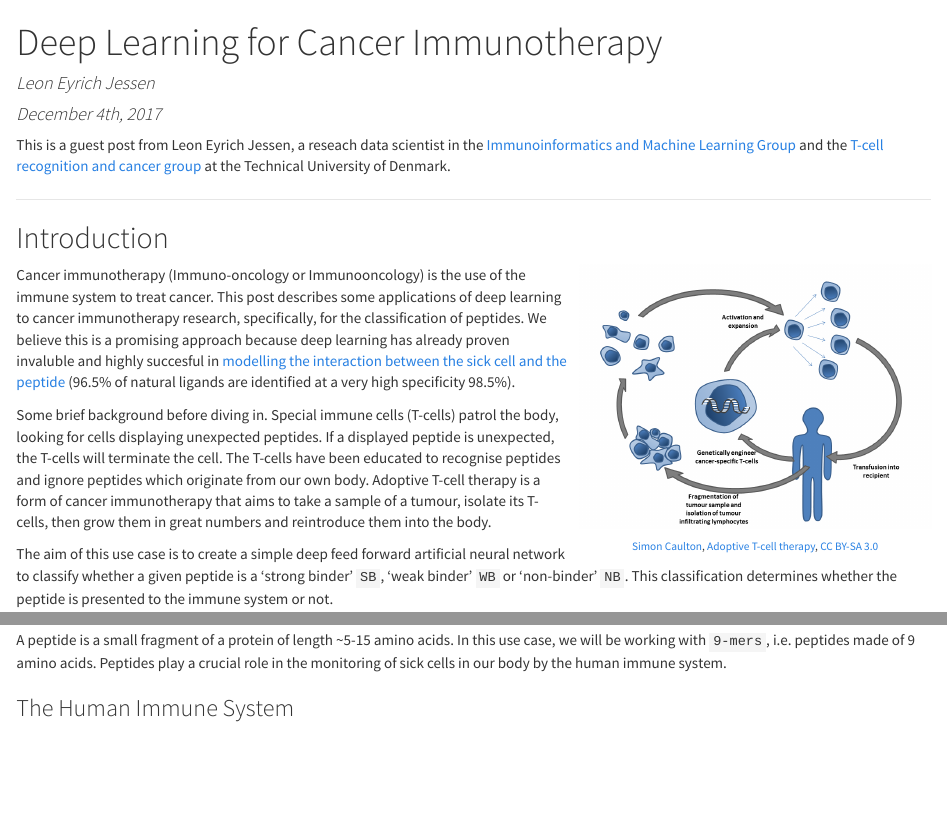
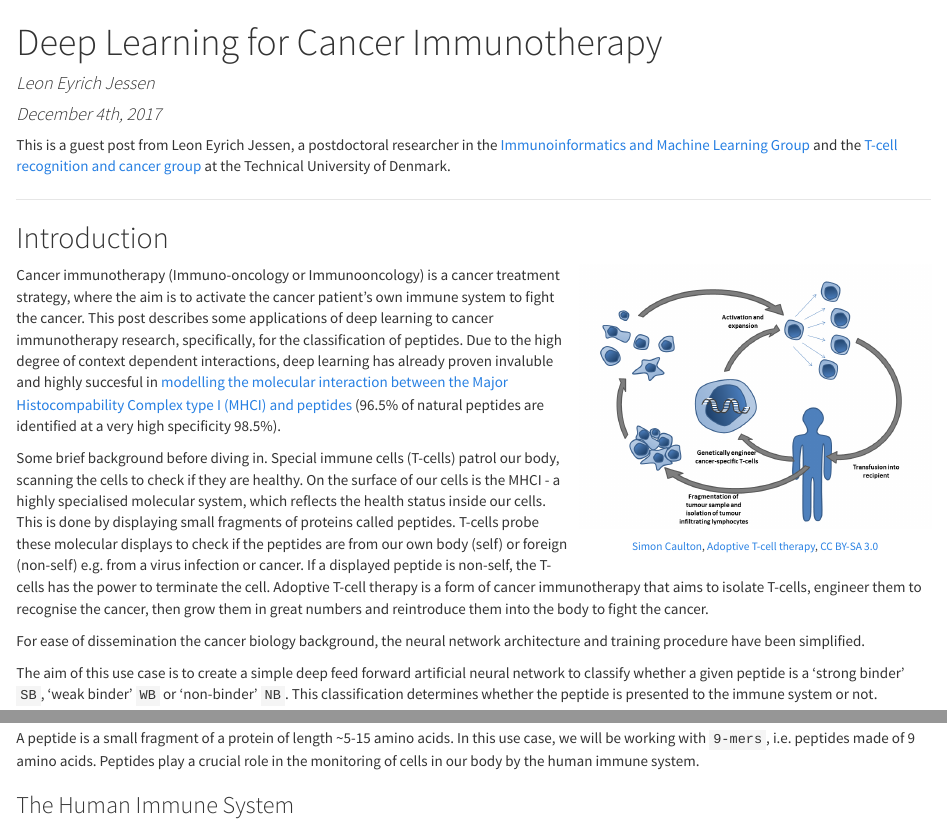
Before and after one commit to leonjessen/tensorflow_rstudio_example, an R Markdown document (README.Rmd): the page in a window 1100 px wide, from its top, and a second part further down, joined at a grey line. The pictures show the output file README.html that the author committed with the source, opened offline.

Commit message:
Update README

````diff
--- a/README.Rmd
+++ b/README.Rmd
@@ -12,7 +12,7 @@ output:
 knitr::opts_chunk$set(echo = TRUE, eval = TRUE, comment = NA)
 ```
 
-This is a guest post from Leon Eyrich Jessen,  a reseach data scientist in the [Immunoinformatics and Machine Learning Group](http://www.bioinformatics.dtu.dk/english/Research_new/Health-informatics/Immunoinformatics-and-machine-learning) and the [T-cell recognition and cancer group](http://www.vet.dtu.dk/english/research/immunology-and-vaccinology/research/sine-reker-hadrup) at the Technical University of Denmark.
+This is a guest post from Leon Eyrich Jessen, a postdoctoral researcher in the [Immunoinformatics and Machine Learning Group](http://www.bioinformatics.dtu.dk/english/Research_new/Health-informatics/Immunoinformatics-and-machine-learning) and the [T-cell recognition and cancer group](http://www.vet.dtu.dk/english/research/immunology-and-vaccinology/research/sine-reker-hadrup) at the Technical University of Denmark.
 
 ***
 
@@ -27,9 +27,11 @@ This is a guest post from Leon Eyrich Jessen,  a reseach data scientist in the [
 </div>
 
 
-Cancer immunotherapy (Immuno-oncology or Immunooncology) is the use of the immune system to treat cancer. This post describes some applications of deep learning to cancer immunotherapy research, specifically, for the classification of peptides. We believe this is a promising approach because deep learning has already proven invaluble and highly succesful in [modelling the interaction between the sick cell and the peptide](http://www.cbs.dtu.dk/services/NetMHCpan/) (96.5% of natural ligands are identified at a very high specificity 98.5%).
+Cancer immunotherapy (Immuno-oncology or Immunooncology) is a cancer treatment strategy, where the aim is to activate the cancer patient's own immune system to fight the cancer. This post describes some applications of deep learning to cancer immunotherapy research, specifically, for the classification of peptides. Due to the high degree of context dependent interactions, deep learning has already proven invaluble and highly succesful in [modelling the molecular interaction between the Major Histocompability Complex type I (MHCI) and peptides](http://www.cbs.dtu.dk/services/NetMHCpan/) (96.5% of natural peptides are identified at a very high specificity 98.5%).
 
-Some brief background before diving in. Special immune cells (T-cells) patrol the body, looking for cells displaying unexpected peptides. If a displayed peptide is unexpected, the T-cells will terminate the cell. The T-cells have been educated to recognise peptides and ignore peptides which originate from our own body. Adoptive T-cell therapy is a form of cancer immunotherapy that aims to take a sample of a tumour, isolate its T-cells, then grow them in great numbers and reintroduce them into the body.
+Some brief background before diving in. Special immune cells (T-cells) patrol our body, scanning the cells to check if they are healthy. On the surface of our cells is the MHCI - a highly specialised molecular system, which reflects the health status inside our cells. This is done by displaying small fragments of proteins called peptides. T-cells probe these molecular displays to check if the peptides are from our own body (self) or foreign (non-self) e.g. from a virus infection or cancer. If a displayed peptide is non-self, the T-cells has the power to terminate the cell. Adoptive T-cell therapy is a form of cancer immunotherapy that aims to isolate T-cells, engineer them to recognise the cancer, then grow them in great numbers and reintroduce them into the body to fight the cancer.
+
+For ease of dissemination the cancer biology background, the neural network architecture and training procedure have been simplified.
 
 The aim of this use case is to create a simple deep feed forward artificial neural network to classify whether a given peptide is a 'strong binder' `SB`, 'weak binder' `WB` or 'non-binder' `NB`. This classification determines whether the peptide is presented to the immune system or not.
 
@@ -233,7 +236,7 @@ Comparing with a building - if DNA is the blue print of how to construct a build
 
 ### Peptides
 
-A peptide is a small fragment of a protein of length ~5-15 amino acids. In this use case, we will be working with `9-mers`, i.e. peptides made of 9 amino acids. Peptides play a crucial role in the monitoring of sick cells in our body by the human immune system.
+A peptide is a small fragment of a protein of length ~5-15 amino acids. In this use case, we will be working with `9-mers`, i.e. peptides made of 9 amino acids. Peptides play a crucial role in the monitoring of cells in our body by the human immune system.
 
 ### The Human Immune System
 
````
Also changed, not shown: README.html, README.Rmd (1 more changed lines).
